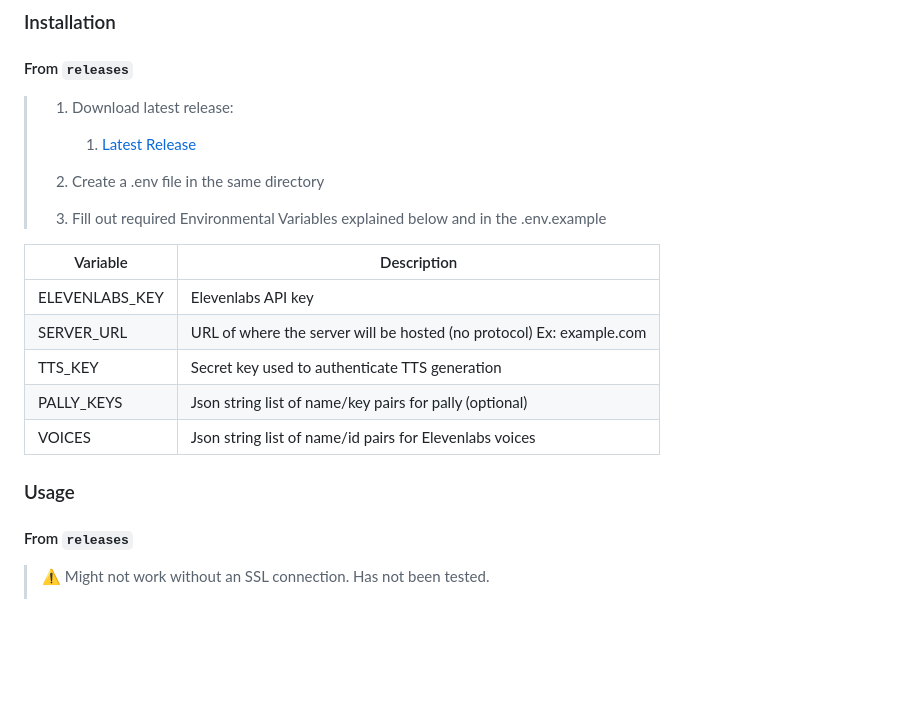
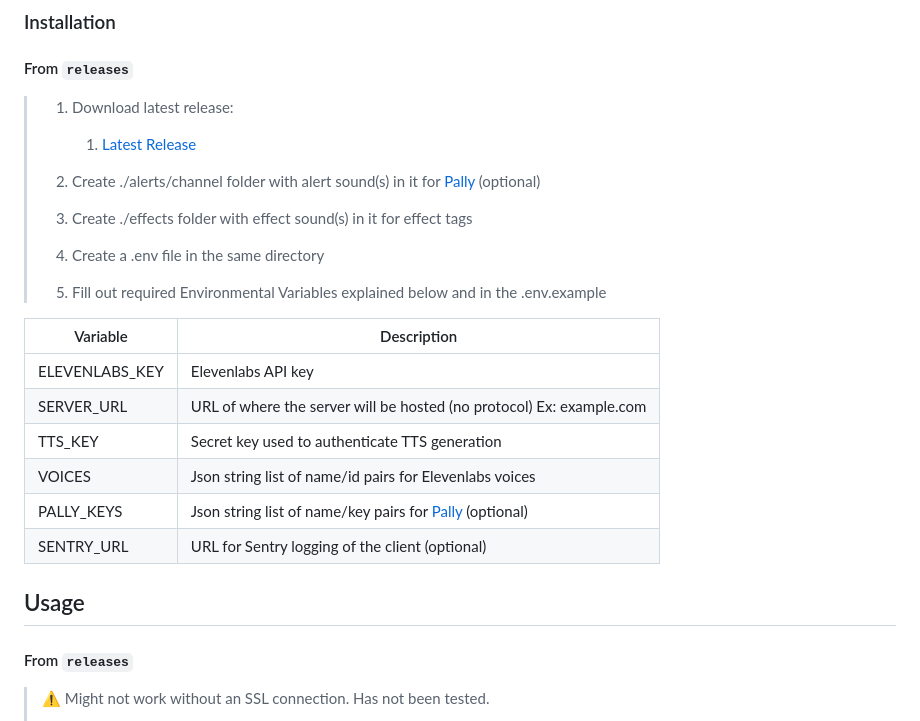
Before and after one commit to Johnnycyan/AI-Twitch-TTS, a Markdown page: README.md, the part around one of its changes. GitHub-like rendering; blank space fills up the shorter version.

```diff
--- a/README.md
+++ b/README.md
@@ -84,19 +84,24 @@ https://github.com/Johnnycyan/AI-Twitch-TTS/assets/24556317/3996ecab-cb1e-4e46-9
 > 1. Download latest release:
 >     1. [Latest Release](https://github.com/Johnnycyan/AI-Twitch-TTS/releases/latest)
 >
-> 2. Create a .env file in the same directory
+> 2. Create ./alerts/channel folder with alert sound(s) in it for [Pally](https://pally.gg) (optional)
 >
-> 3. Fill out required Environmental Variables explained below and in the .env.example
+> 3. Create ./effects folder with effect sound(s) in it for effect tags
+>
+> 4. Create a .env file in the same directory
+>
+> 5. Fill out required Environmental Variables explained below and in the .env.example
 
 Variable      |     Description
 ------------- | -------------
 ELEVENLABS_KEY  | Elevenlabs API key
 SERVER_URL | URL of where the server will be hosted (no protocol) Ex: example.com
 TTS_KEY | Secret key used to authenticate TTS generation
-PALLY_KEYS | Json string list of name/key pairs for pally (optional)
 VOICES | Json string list of name/id pairs for Elevenlabs voices
+PALLY_KEYS | Json string list of name/key pairs for [Pally](https://pally.gg) (optional)
+SENTRY_URL | URL for Sentry logging of the client (optional)
 
-###  Usage<a name="-usage"></a>
+##  Usage<a name="-usage"></a>
 
 <h4>From <code>releases</code></h4>
 
```
Also changed, not shown: other parts of README.md (+2 -4 lines).
